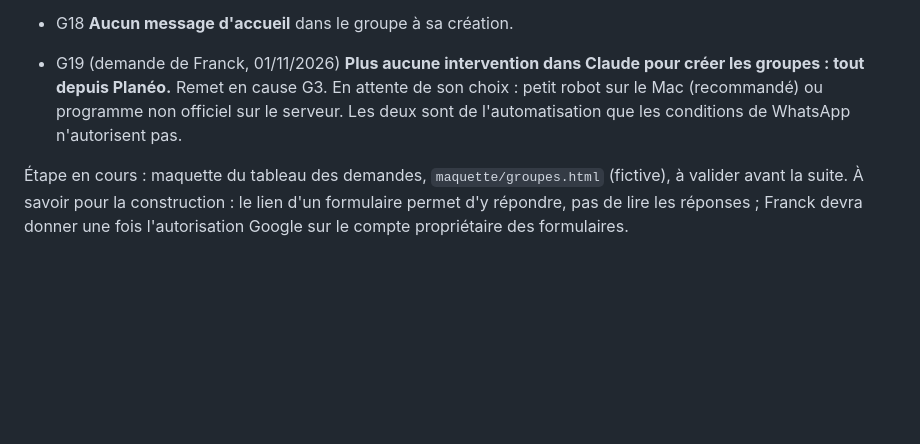
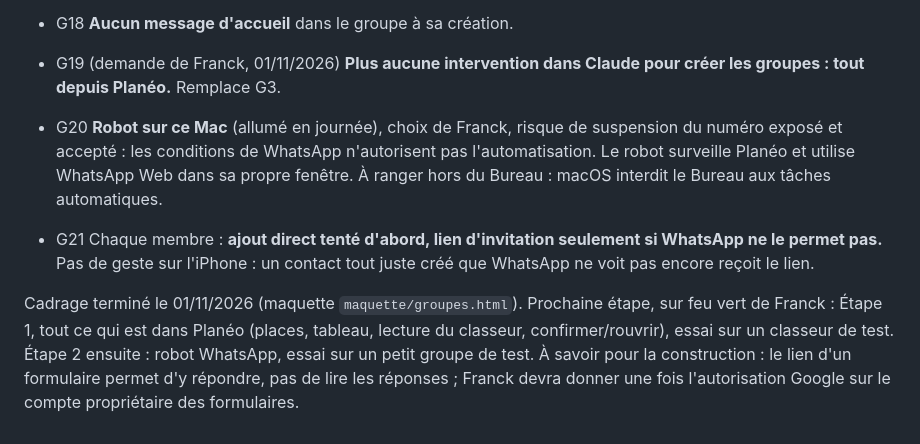
Before and after one commit to drfranckmoyal-cloud/Occupation, a Markdown page: PROJET-MAITRE.md, the part around the change. Rendered like a GitHub page; blank space fills up the shorter version.

Commit message:
Groupes : robot WhatsApp sur le Mac retenu, ajout direct puis invitation, cadrage terminé
Co-Authored-By: Claude Opus 5.5 <noreply@anthropic.com>

```diff
--- a/PROJET-MAITRE.md
+++ b/PROJET-MAITRE.md
@@ -243,9 +243,13 @@ formation pleine en préfixant le choix par « /////COMPLET ////// » : le tri d
 - G18 **Aucun message d'accueil** dans le groupe à sa création.
 
 - G19 (demande de Franck, 01/11/2026) **Plus aucune intervention dans Claude pour créer les groupes : tout depuis
-  Planéo.** Remet en cause G3. En attente de son choix : petit robot sur le Mac (recommandé) ou programme non
-  officiel sur le serveur. Les deux sont de l'automatisation que les conditions de WhatsApp n'autorisent pas.
+  Planéo.** Remplace G3.
+- G20 **Robot sur ce Mac** (allumé en journée), choix de Franck, risque de suspension du numéro exposé et accepté :
+  les conditions de WhatsApp n'autorisent pas l'automatisation. Le robot surveille Planéo et utilise WhatsApp Web
+  dans sa propre fenêtre. À ranger hors du Bureau : macOS interdit le Bureau aux tâches automatiques.
+- G21 Chaque membre : **ajout direct tenté d'abord, lien d'invitation seulement si WhatsApp ne le permet pas.**
+  Pas de geste sur l'iPhone : un contact tout juste créé que WhatsApp ne voit pas encore reçoit le lien.
 
-Étape en cours : maquette du tableau des demandes, `maquette/groupes.html` (fictive), à valider avant la suite.
+Cadrage terminé le 01/11/2026 (maquette `maquette/groupes.html`). Prochaine étape, sur feu vert de Franck : Étape 1, tout ce qui est dans Planéo (places, tableau, lecture du classeur, confirmer/rouvrir), essai sur un classeur de test. Étape 2 ensuite : robot WhatsApp, essai sur un petit groupe de test.
 À savoir pour la construction : le lien d'un formulaire permet d'y répondre, pas de lire les réponses ; Franck
 devra donner une fois l'autorisation Google sur le compte propriétaire des formulaires.
```
